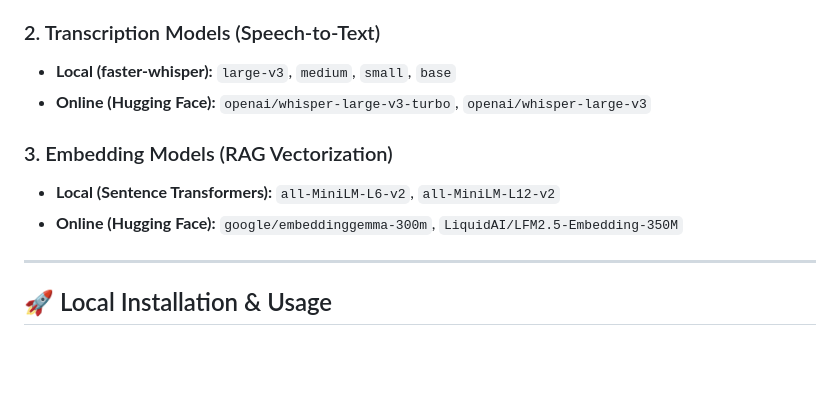
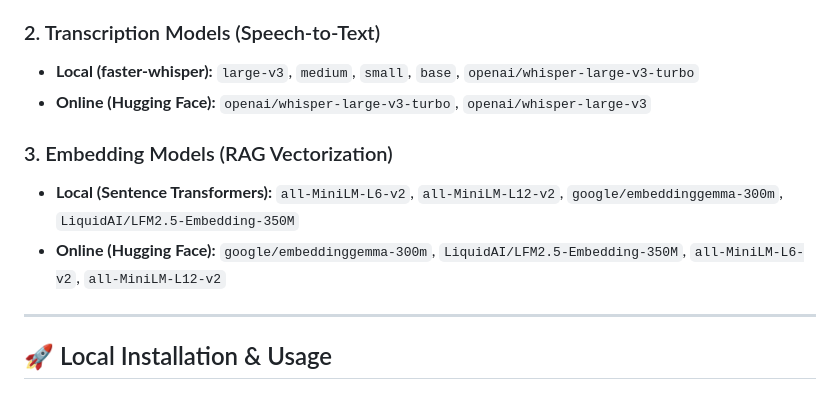
Before and after one commit to shreyash729/Video-Agent, a Markdown page: README.md, the part around the change. GitHub-like rendering; blank space fills up the shorter version.

Commit message:
Update transcription and embedding models in README
Added 'openai/whisper-large-v3-turbo' to local transcription models and updated embedding models list.

```diff
--- a/README.md
+++ b/README.md
@@ -27,12 +27,12 @@ Powered by **LangChain**, the app allows you to configure your preferred LLM pro
 - Anthropic (Claude 3.5 Sonnet)
 
 ### 2. Transcription Models (Speech-to-Text)
-- **Local (faster-whisper):** `large-v3`, `medium`, `small`, `base`
+- **Local (faster-whisper):** `large-v3`, `medium`, `small`, `base`, `openai/whisper-large-v3-turbo`
 - **Online (Hugging Face):** `openai/whisper-large-v3-turbo`, `openai/whisper-large-v3`
 
 ### 3. Embedding Models (RAG Vectorization)
-- **Local (Sentence Transformers):** `all-MiniLM-L6-v2`, `all-MiniLM-L12-v2`
-- **Online (Hugging Face):** `google/embeddinggemma-300m`, `LiquidAI/LFM2.5-Embedding-350M`
+- **Local (Sentence Transformers):** `all-MiniLM-L6-v2`, `all-MiniLM-L12-v2`, `google/embeddinggemma-300m`, `LiquidAI/LFM2.5-Embedding-350M`
+- **Online (Hugging Face):** `google/embeddinggemma-300m`, `LiquidAI/LFM2.5-Embedding-350M`, `all-MiniLM-L6-v2`, `all-MiniLM-L12-v2`
 
 ---
 
```
